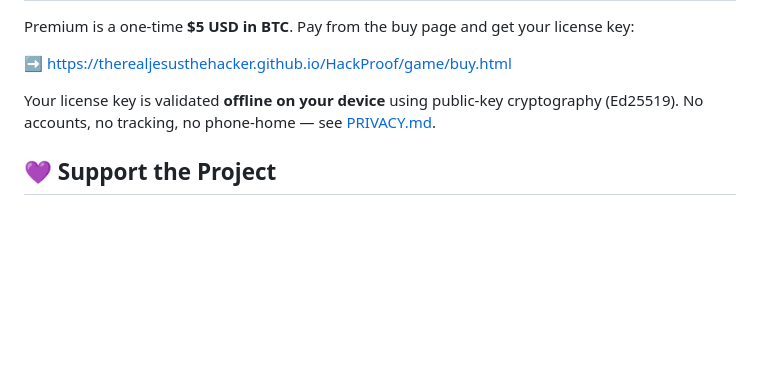
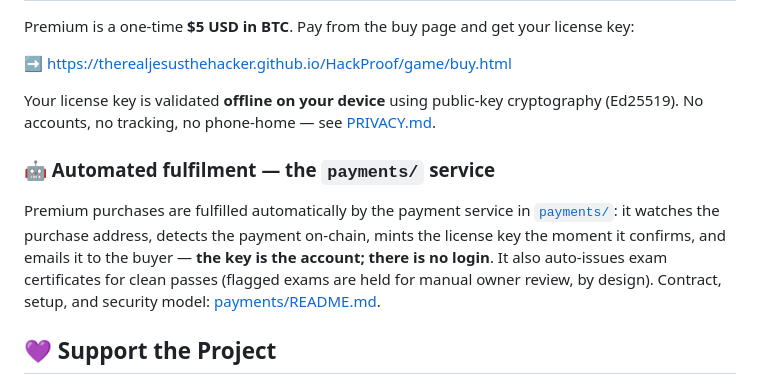
Before and after one commit to TheRealJesusTheHacker/HackProof, a Markdown page: README.md, the part around the change. Rendered like a GitHub page; blank space fills up the shorter version.

Commit message:
README: point the premium section at the payments service

```diff
--- a/README.md
+++ b/README.md
@@ -81,6 +81,10 @@ Premium is a one-time **$5 USD in BTC**. Pay from the buy page and get your lice
 
 Your license key is validated **offline on your device** using public-key cryptography (Ed25519). No accounts, no tracking, no phone-home — see [PRIVACY.md](PRIVACY.md).
 
+### 🤖 Automated fulfilment — the `payments/` service
+
+Premium purchases are fulfilled automatically by the payment service in [`payments/`](payments/README.md): it watches the purchase address, detects the payment on-chain, mints the license key the moment it confirms, and emails it to the buyer — **the key is the account; there is no login**. It also auto-issues exam certificates for clean passes (flagged exams are held for manual owner review, by design). Contract, setup, and security model: [payments/README.md](payments/README.md).
+
 ## 💜 Support the Project
 
 HackProof is independent security education — no investors, no ads, no data to sell. If it helped you, tip the mission:
```
